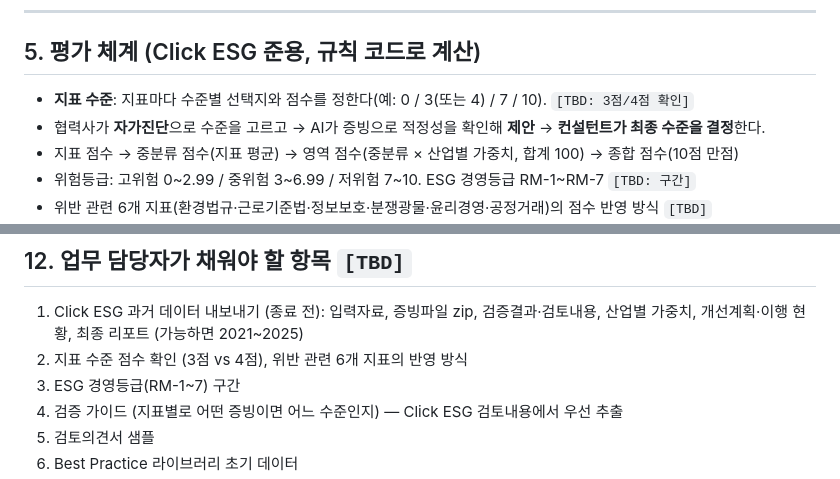
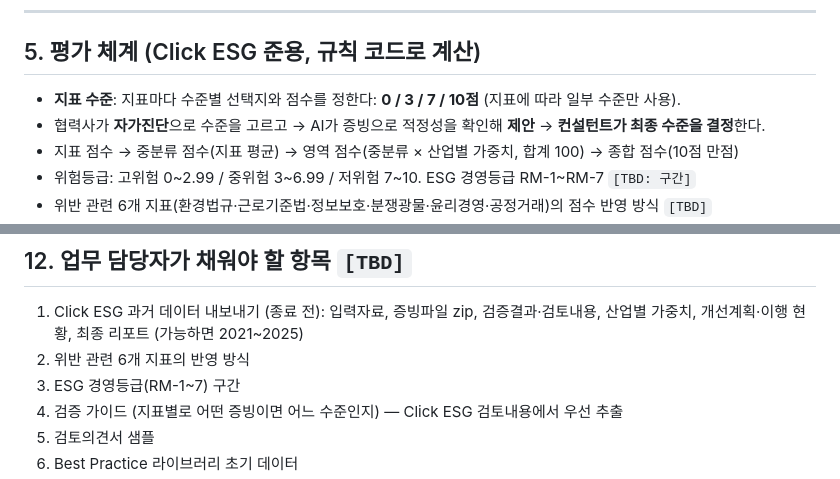
Before and after one commit to cooljihwan/triplej, a Markdown page: esg-ax-pilot/SPEC.md, 2 parts joined by grey strips. GitHub-like rendering.

Commit message:
SPEC: 지표 수준 점수 0·3·7·10 확정
Co-Authored-By: Claude Opus 5.5 <noreply@anthropic.com>
Claude-Session: https://claude.ai/code/session_01Qbd7Y4PfhrcPteDmwrvf73

```diff
--- a/esg-ax-pilot/SPEC.md
+++ b/esg-ax-pilot/SPEC.md
@@ -129,7 +129,7 @@ esg-ax-pilot/
 
 ## 5. 평가 체계 (Click ESG 준용, 규칙 코드로 계산)
 
-- **지표 수준**: 지표마다 수준별 선택지와 점수를 정한다(예: 0 / 3(또는 4) / 7 / 10). `[TBD: 3점/4점 확인]`
+- **지표 수준**: 지표마다 수준별 선택지와 점수를 정한다: **0 / 3 / 7 / 10점** (지표에 따라 일부 수준만 사용).
 - 협력사가 **자가진단**으로 수준을 고르고 → AI가 증빙으로 적정성을 확인해 **제안** → **컨설턴트가 최종 수준을 결정**한다.
 - 지표 점수 → 중분류 점수(지표 평균) → 영역 점수(중분류 × 산업별 가중치, 합계 100) → 종합 점수(10점 만점)
 - 위험등급: 고위험 0~2.99 / 중위험 3~6.99 / 저위험 7~10. ESG 경영등급 RM-1~RM-7 `[TBD: 구간]`
@@ -243,7 +243,7 @@ esg-ax-pilot/
 ## 12. 업무 담당자가 채워야 할 항목 `[TBD]`
 
 1. Click ESG 과거 데이터 내보내기 (종료 전): 입력자료, 증빙파일 zip, 검증결과·검토내용, 산업별 가중치, 개선계획·이행 현황, 최종 리포트 (가능하면 2021~2025)
-2. 지표 수준 점수 확인 (3점 vs 4점), 위반 관련 6개 지표의 반영 방식
+2. 위반 관련 6개 지표의 반영 방식
 3. ESG 경영등급(RM-1~7) 구간
 4. 검증 가이드 (지표별로 어떤 증빙이면 어느 수준인지) — Click ESG 검토내용에서 우선 추출
 5. 검토의견서 샘플
```
Also changed, not shown: esg-ax-pilot/docs/assumptions.md (+1 -1 lines).
